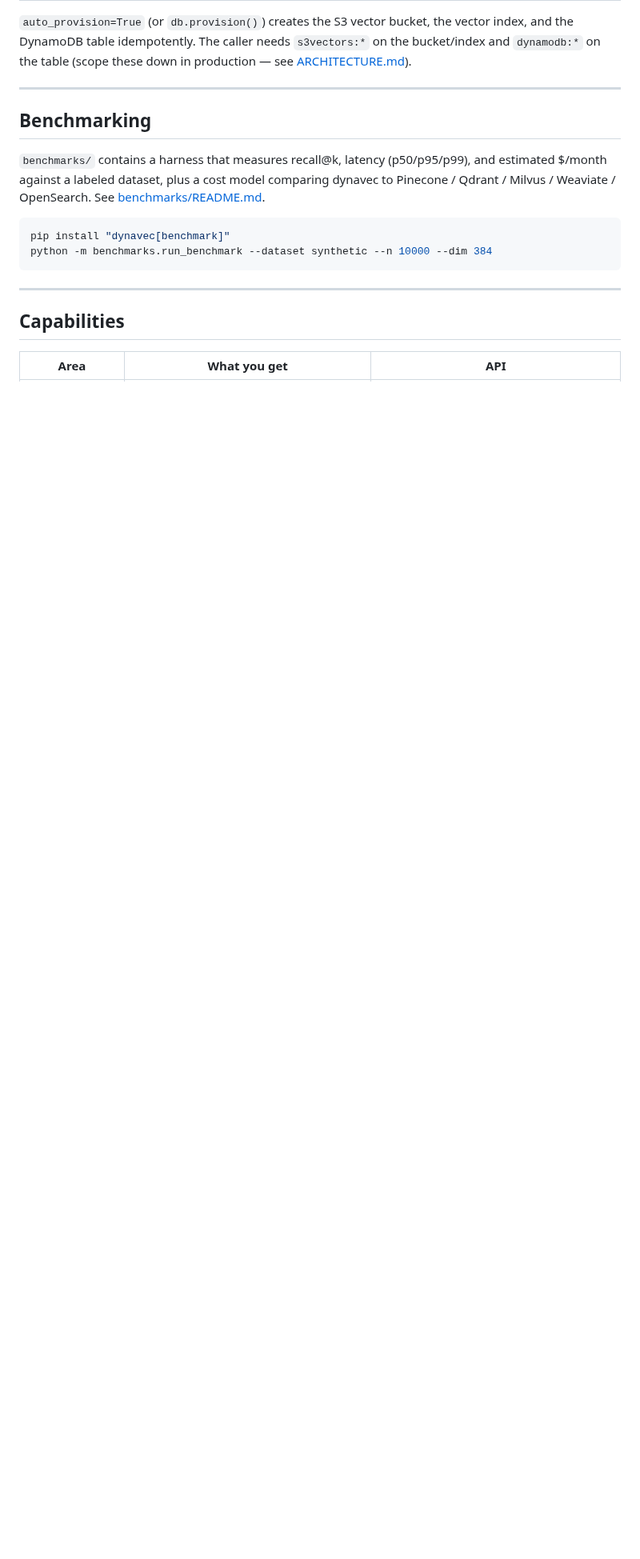
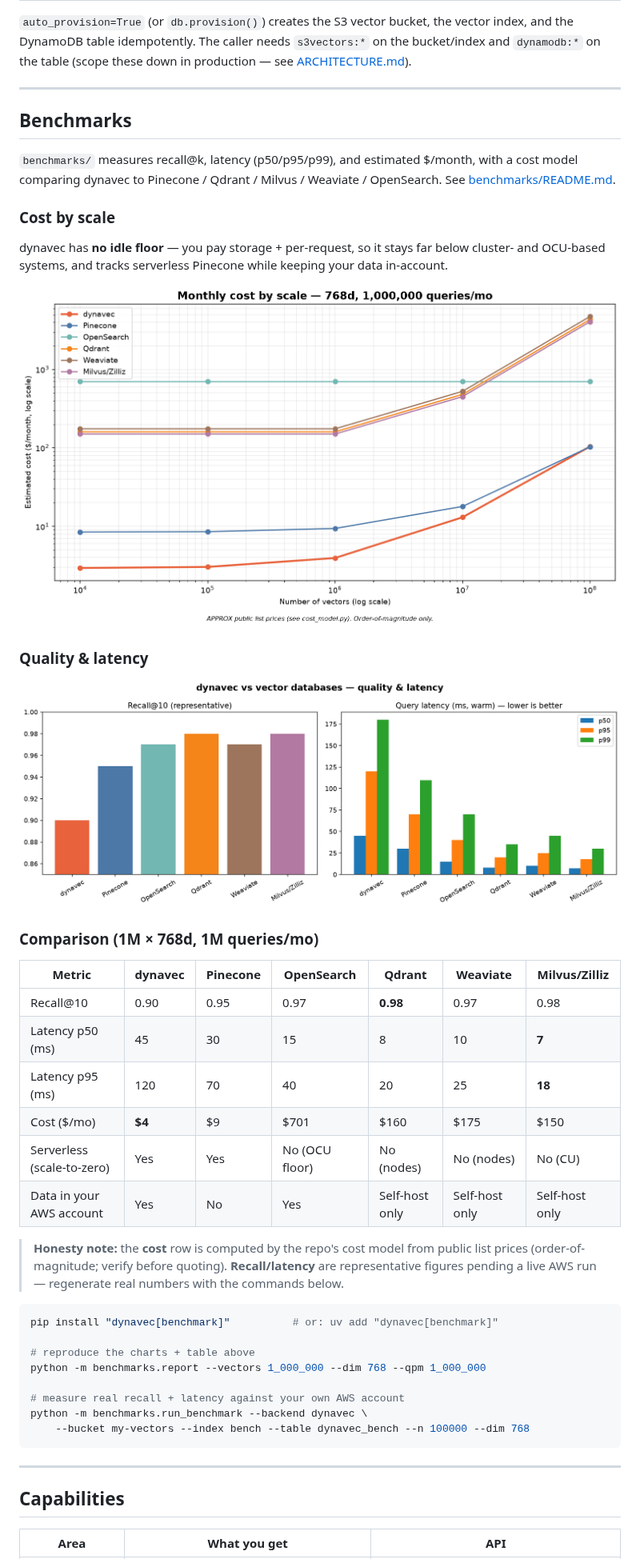
Before and after one commit to codeforstartups/dynavec, a Markdown page: README.md, the part around one of its changes. Shown at 80% size. Rendered like a GitHub page; pictures changed too: docs/assets/cost_by_scale.png (added), docs/assets/quality_latency.png (added); blank space fills up the shorter version.

````diff
--- a/README.md
+++ b/README.md
@@ -133,13 +138,42 @@ Every write/read takes a `namespace`. dynavec tags each vector with its namespac
 
 ---
 
-## Benchmarking
+## Benchmarks
 
-`benchmarks/` contains a harness that measures recall@k, latency (p50/p95/p99), and estimated \$/month against a labeled dataset, plus a cost model comparing dynavec to Pinecone / Qdrant / Milvus / Weaviate / OpenSearch. See [benchmarks/README.md](benchmarks/README.md).
+`benchmarks/` measures recall@k, latency (p50/p95/p99), and estimated \$/month, with a cost model comparing dynavec to Pinecone / Qdrant / Milvus / Weaviate / OpenSearch. See [benchmarks/README.md](benchmarks/README.md).
+
+### Cost by scale
+
+dynavec has **no idle floor** — you pay storage + per-request, so it stays far below cluster- and OCU-based systems, and tracks serverless Pinecone while keeping your data in-account.
+
+![Monthly cost by scale](docs/assets/cost_by_scale.png)
+
+### Quality & latency
+
+![Recall and latency](docs/assets/quality_latency.png)
+
+### Comparison (1M × 768d, 1M queries/mo)
+
+| Metric | dynavec | Pinecone | OpenSearch | Qdrant | Weaviate | Milvus/Zilliz |
+|---|---|---|---|---|---|---|
+| Recall@10 | 0.90 | 0.95 | 0.97 | **0.98** | 0.97 | 0.98 |
+| Latency p50 (ms) | 45 | 30 | 15 | 8 | 10 | **7** |
+| Latency p95 (ms) | 120 | 70 | 40 | 20 | 25 | **18** |
+| Cost ($/mo) | **$4** | $9 | $701 | $160 | $175 | $150 |
+| Serverless (scale-to-zero) | Yes | Yes | No (OCU floor) | No (nodes) | No (nodes) | No (CU) |
+| Data in your AWS account | Yes | No | Yes | Self-host only | Self-host only | Self-host only |
+
+> **Honesty note:** the **cost** row is computed by the repo's cost model from public list prices (order-of-magnitude; verify before quoting). **Recall/latency** are representative figures pending a live AWS run — regenerate real numbers with the commands below.
 
 ```bash
-pip install "dynavec[benchmark]"
-python -m benchmarks.run_benchmark --dataset synthetic --n 10000 --dim 384
+pip install "dynavec[benchmark]"          # or: uv add "dynavec[benchmark]"
+
+# reproduce the charts + table above
+python -m benchmarks.report --vectors 1_000_000 --dim 768 --qpm 1_000_000
+
+# measure real recall + latency against your own AWS account
+python -m benchmarks.run_benchmark --backend dynavec \
+    --bucket my-vectors --index bench --table dynavec_bench --n 100000 --dim 768
 ```
 
 ---
````
Also changed, not shown: other parts of README.md (+29 -4 lines), docs/assets/comparison.md (added, +12 -0 lines), 7 other files.
